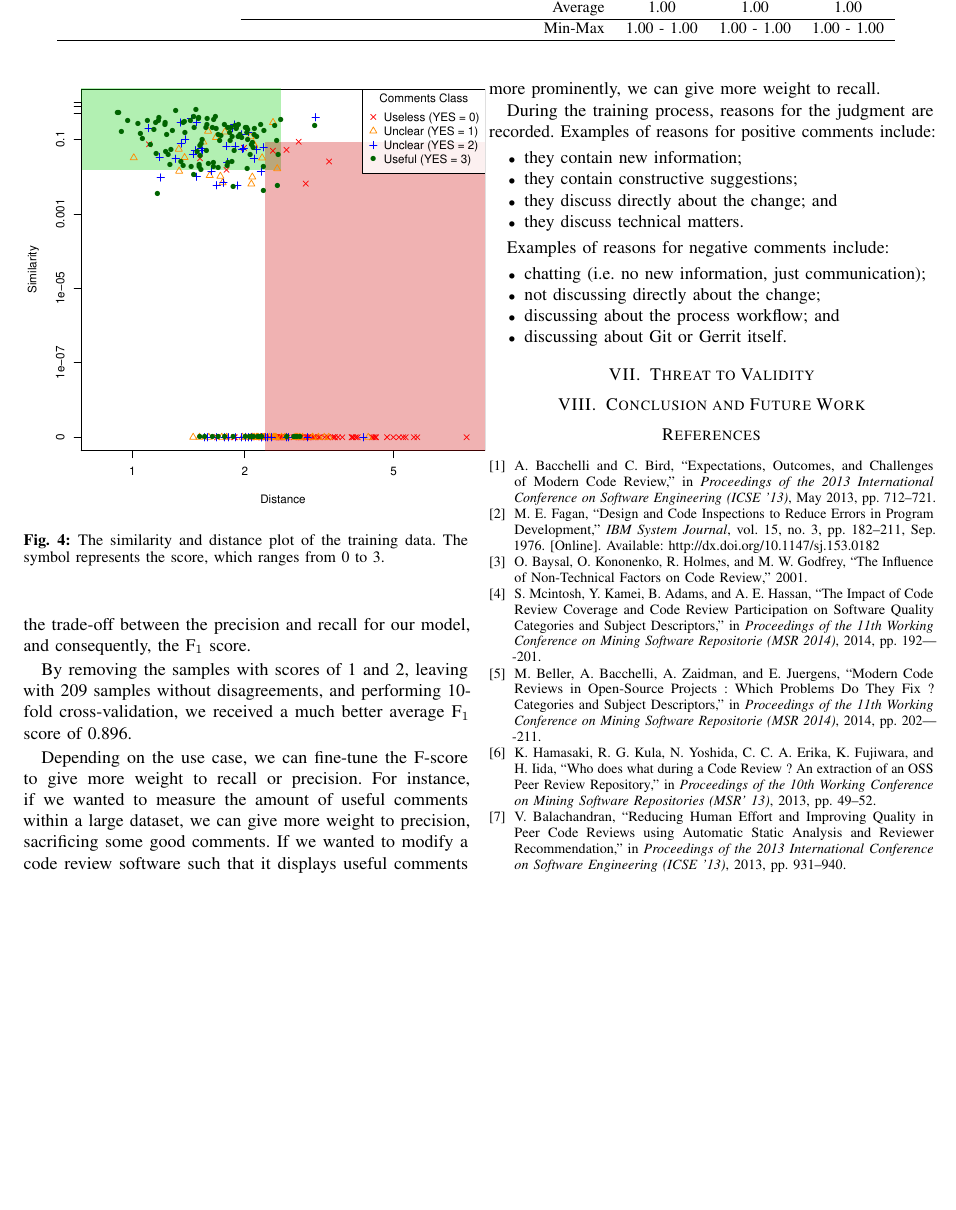
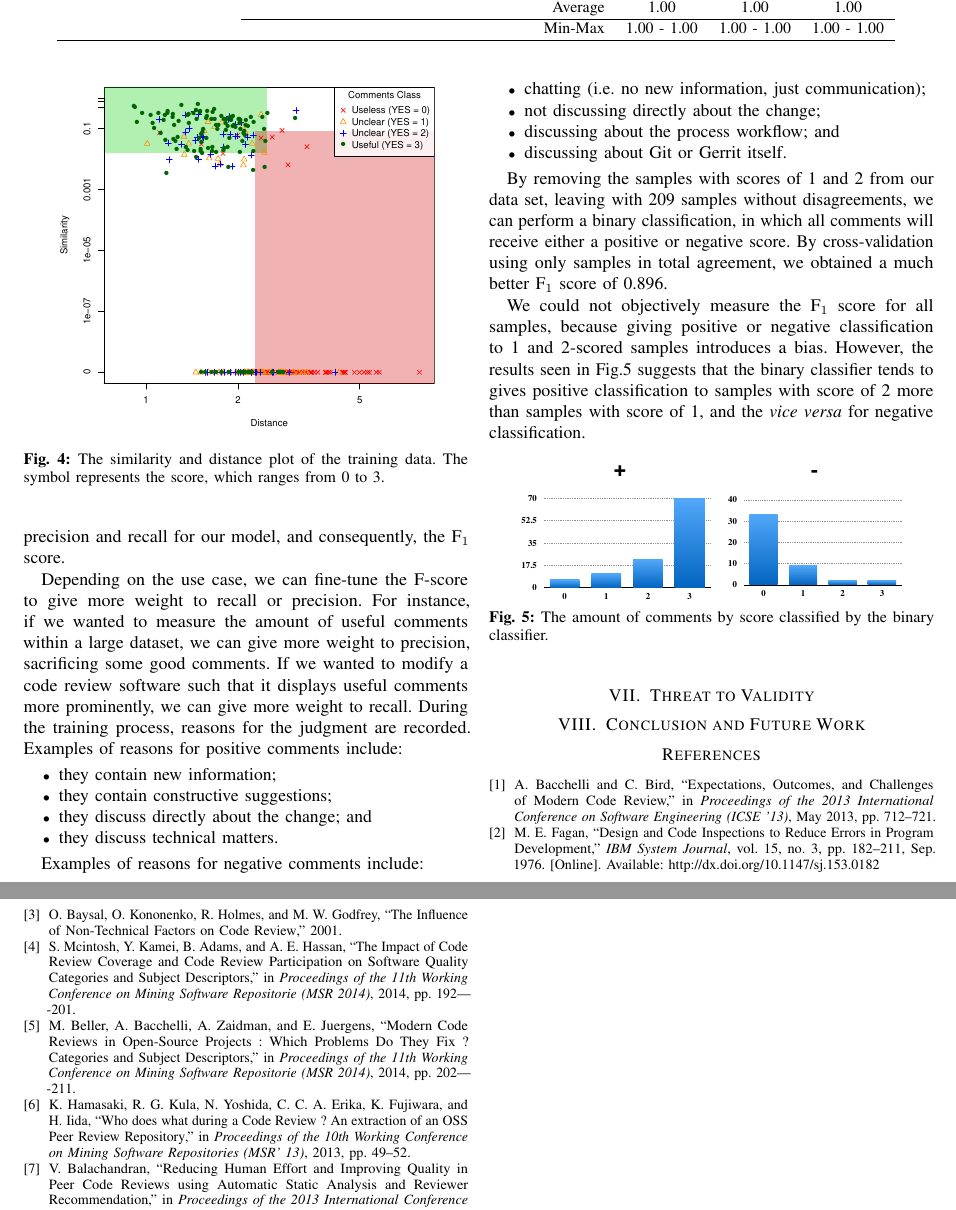
Before and after one commit to sdlab-naist/thaipang-intern-paper, a LaTeX paper (paper.tex): part of page 5 of 6 before the commit and two parts of pages 5 and 6 of 6 after it, the two joined at a grey line, cut so that both start at the same text, the shorter picture padded with empty space. Compiled offline with pdfLaTeX; a LaTeX package or settings file that is missing is left out.

Commit message:
add section about binary classification

```diff
--- a/paper.tex
+++ b/paper.tex
@@ -498,7 +498,7 @@ According to the results, we can answer  RQ1 that \textit{we can automatically c
 
 \begin{figure}[!t]
 \centering
-\includegraphics[scale=0.55, trim=0 0 30 50, clip=true]{scatter_log}
+\includegraphics[scale=0.45, trim=0 0 30 50, clip=true]{scatter_log}
 \caption{The similarity and distance plot of the training data.
 The symbol represents the score, which ranges from 0 to 3.}
 \label{fig:scatter}
@@ -567,15 +567,11 @@ Our training data is very noisy because there are disagreements between our judg
 These samples cannot be classified as either useful or not useful.
 This impacts the trade-off between the precision and recall for our model, and consequently, the F$_1$ score.
-
-By removing the samples with scores of 1 and 2, leaving with 209 samples without disagreements, and performing 10-fold cross-validation, we received a much better average F$_1$ score of 0.896.
-
 
 % tuning the F score for precision and recall
 Depending on the use case, we can fine-tune the F-score to give more weight to recall or precision.
 For instance, if we wanted to measure the amount of useful comments within a large dataset, we can give more weight to precision, sacrificing some good comments.
 If we wanted to modify a code review software such that it displays useful comments more prominently, we can give more weight to recall.
-
-
+%\subsection{Reasons of Classification}
 % reasons for classification as useful or not useful
 During the training process, reasons for the judgment are recorded. Examples of reasons for positive comments include:
 
@@ -596,7 +592,22 @@ Examples of reasons for negative comments include:
 \end{itemize}
 
 
-% example of false positive and false negatives
+
+%\subsection{Binary Classification}
+
+By removing the samples with scores of 1 and 2 from our data set, leaving with 209 samples without disagreements, we can perform a binary classification, in which all comments will receive either a positive or negative score.
+By cross-validation using only samples in total agreement, we obtained a much better F$_1$ score of 0.896.
+
+We could not objectively measure the F$_1$ score for all samples, because giving positive or negative classification to 1 and 2-scored samples introduces a bias.
+However, the results seen in Fig.\ref{fig:binary} suggests that the binary classifier tends to gives positive classification to samples with score of 2 more than samples with score of 1, and the \emph{vice versa} for negative classification.
+
+\begin{figure}[h]
+\centering
+\includegraphics[width=3in]{binary}
+\caption{The amount of comments by score classified by the binary classifier.}
+\label{fig:binary}
+\end{figure}
+
 
 
 
```
Also changed, not shown: zu/binary.pdf (added), paper.tex (2 more changed lines).
